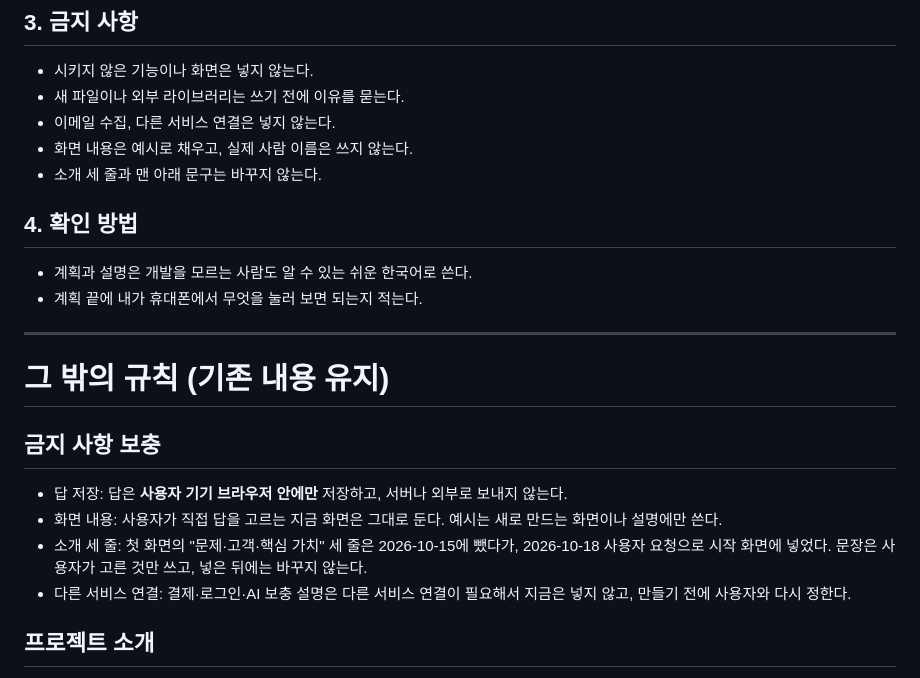
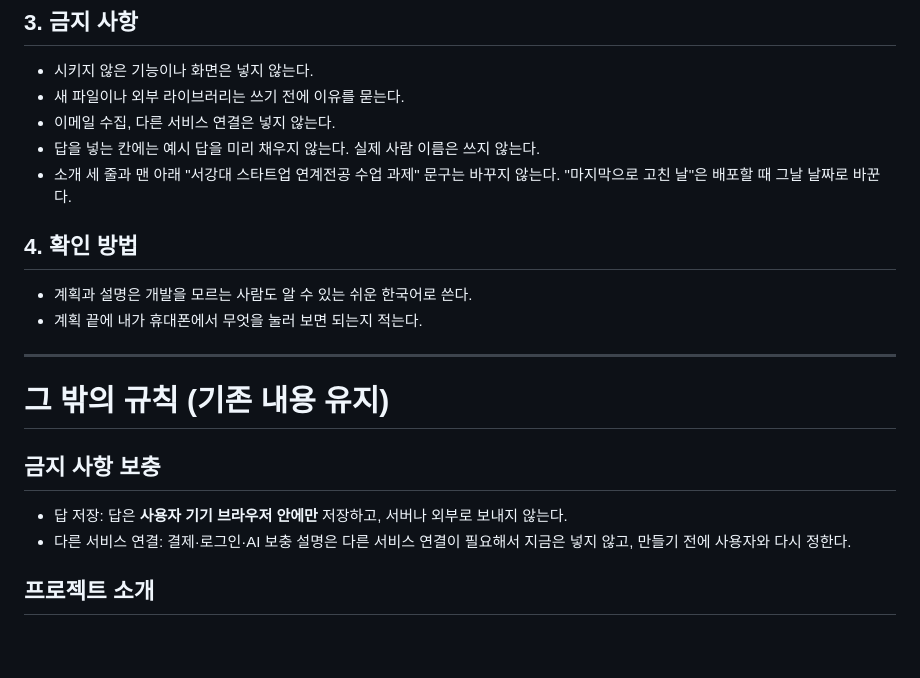
Before and after one commit to yeongseo728/mvp1, a Markdown page: CLAUDE.md, the part around the change. Drawn GitHub-style; blank space fills up the shorter version.

Commit message:
CLAUDE.md 금지 사항 두 줄을 앱에 맞게 고치고, 필요 없어진 보충 두 줄을 지움
Co-Authored-By: Claude Opus 5.5 <noreply@anthropic.com>
Claude-Session: https://claude.ai/code/session_013ZSgRAYXXWktyTzGgh5W69

```diff
--- a/CLAUDE.md
+++ b/CLAUDE.md
@@ -13,8 +13,8 @@
 - 시키지 않은 기능이나 화면은 넣지 않는다.
 - 새 파일이나 외부 라이브러리는 쓰기 전에 이유를 묻는다.
 - 이메일 수집, 다른 서비스 연결은 넣지 않는다.
-- 화면 내용은 예시로 채우고, 실제 사람 이름은 쓰지 않는다.
-- 소개 세 줄과 맨 아래 문구는 바꾸지 않는다.
+- 답을 넣는 칸에는 예시 답을 미리 채우지 않는다. 실제 사람 이름은 쓰지 않는다.
+- 소개 세 줄과 맨 아래 "서강대 스타트업 연계전공 수업 과제" 문구는 바꾸지 않는다. "마지막으로 고친 날"은 배포할 때 그날 날짜로 바꾼다.
 
 ## 4. 확인 방법
 - 계획과 설명은 개발을 모르는 사람도 알 수 있는 쉬운 한국어로 쓴다.
@@ -26,8 +26,6 @@
 
 ## 금지 사항 보충
 - 답 저장: 답은 **사용자 기기 브라우저 안에만** 저장하고, 서버나 외부로 보내지 않는다.
-- 화면 내용: 사용자가 직접 답을 고르는 지금 화면은 그대로 둔다. 예시는 새로 만드는 화면이나 설명에만 쓴다.
-- 소개 세 줄: 첫 화면의 "문제·고객·핵심 가치" 세 줄은 2026-10-15에 뺐다가, 2026-10-18 사용자 요청으로 시작 화면에 넣었다. 문장은 사용자가 고른 것만 쓰고, 넣은 뒤에는 바꾸지 않는다.
 - 다른 서비스 연결: 결제·로그인·AI 보충 설명은 다른 서비스 연결이 필요해서 지금은 넣지 않고, 만들기 전에 사용자와 다시 정한다.
 
 ## 프로젝트 소개
```
